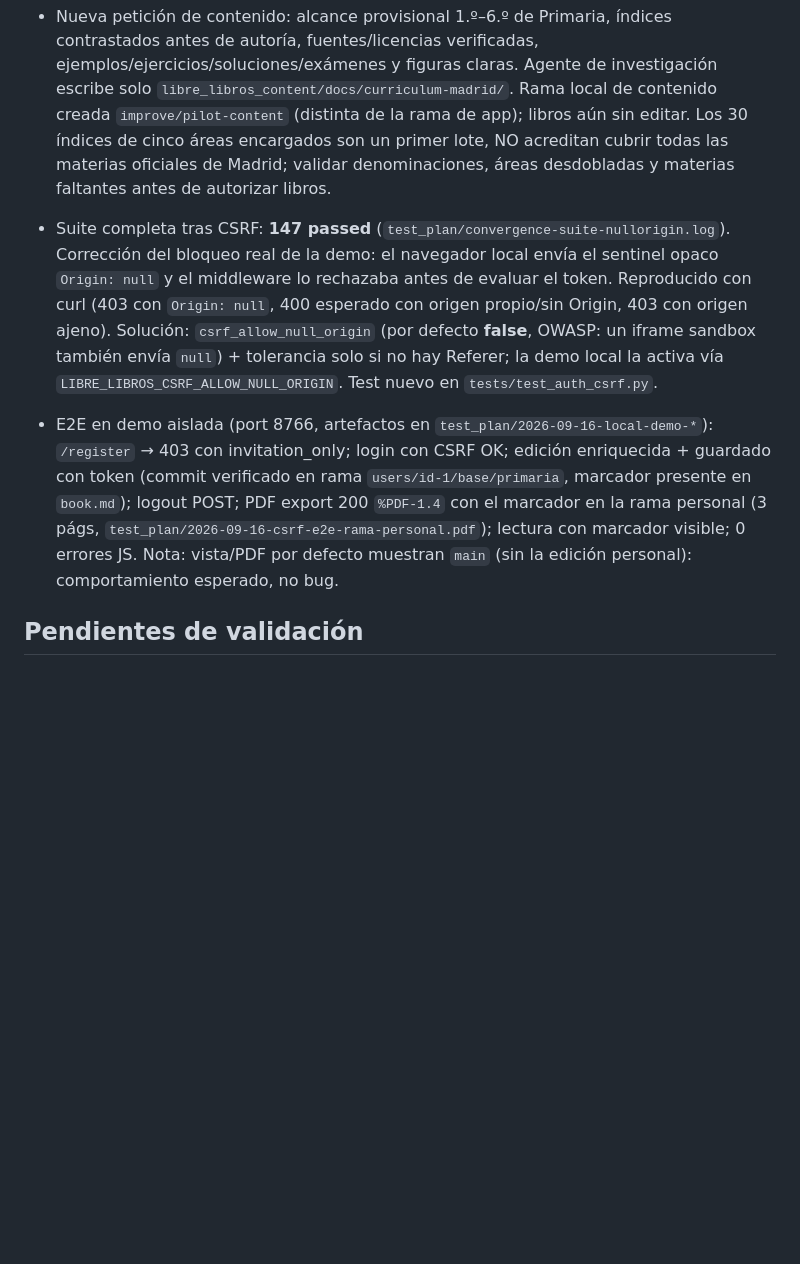
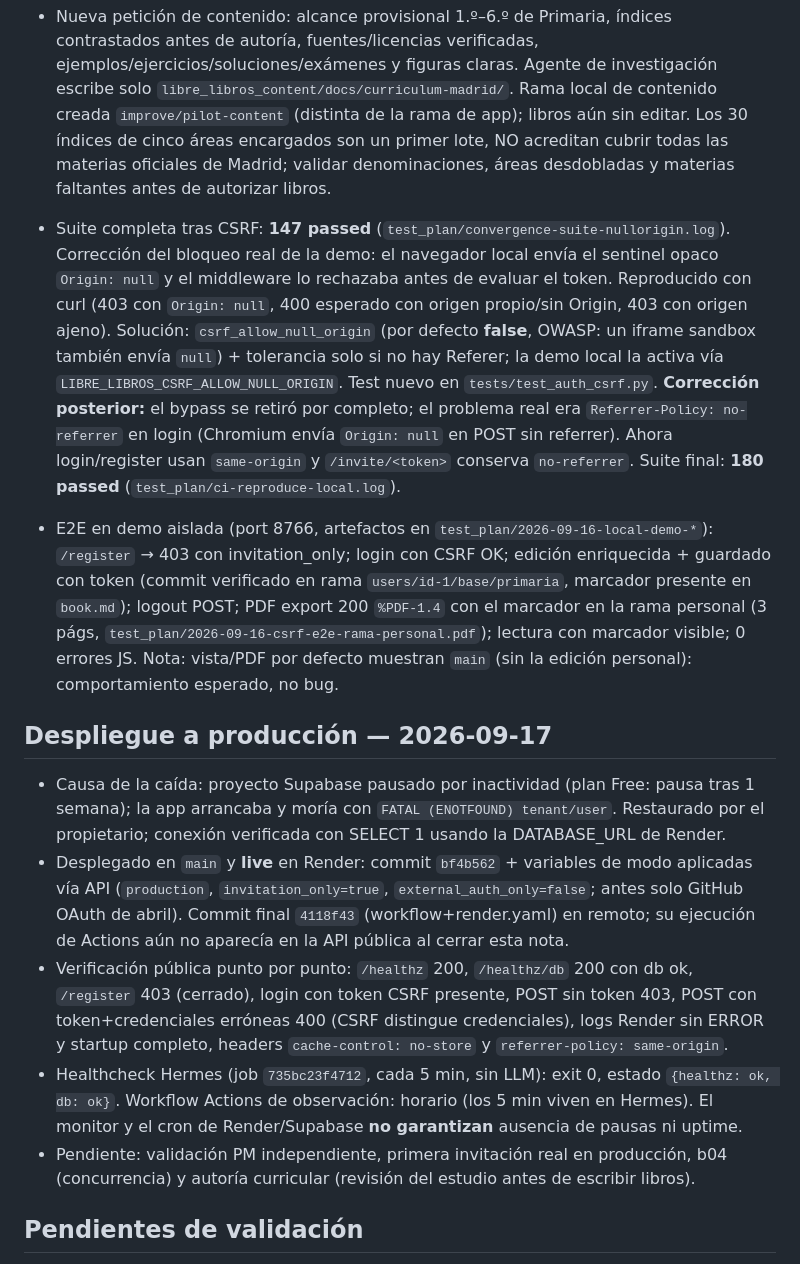
Before and after one commit to librelibros/libre_libros_app, a Markdown page: MEMORY.md, the part around the change. Rendered like a GitHub page; blank space fills up the shorter version.

Commit message:
docs(memory): trazabilidad del despliegue 2026-09-17 y verificación pública

```diff
--- a/MEMORY.md
+++ b/MEMORY.md
@@ -57,8 +57,15 @@
 - Mocks A/B y alternativas de icono disponibles en `docs/design-lab/web/` y `docs/design-lab/brand/`; protocolo en `docs/design-lab/protocol.md`. Comprobaciones del autor no equivalen a revisión docente independiente; comparación independiente aún pendiente. Logo del producto no sustituido.
 - Nueva petición de contenido: alcance provisional 1.º–6.º de Primaria, índices contrastados antes de autoría, fuentes/licencias verificadas, ejemplos/ejercicios/soluciones/exámenes y figuras claras. Agente de investigación escribe solo `libre_libros_content/docs/curriculum-madrid/`. Rama local de contenido creada `improve/pilot-content` (distinta de la rama de app); libros aún sin editar. Los 30 índices de cinco áreas encargados son un primer lote, NO acreditan cubrir todas las materias oficiales de Madrid; validar denominaciones, áreas desdobladas y materias faltantes antes de autorizar libros.
 
-- Suite completa tras CSRF: **147 passed** (`test_plan/convergence-suite-nullorigin.log`). Corrección del bloqueo real de la demo: el navegador local envía el sentinel opaco `Origin: null` y el middleware lo rechazaba antes de evaluar el token. Reproducido con curl (403 con `Origin: null`, 400 esperado con origen propio/sin Origin, 403 con origen ajeno). Solución: `csrf_allow_null_origin` (por defecto **false**, OWASP: un iframe sandbox también envía `null`) + tolerancia solo si no hay Referer; la demo local la activa vía `LIBRE_LIBROS_CSRF_ALLOW_NULL_ORIGIN`. Test nuevo en `tests/test_auth_csrf.py`.
+- Suite completa tras CSRF: **147 passed** (`test_plan/convergence-suite-nullorigin.log`). Corrección del bloqueo real de la demo: el navegador local envía el sentinel opaco `Origin: null` y el middleware lo rechazaba antes de evaluar el token. Reproducido con curl (403 con `Origin: null`, 400 esperado con origen propio/sin Origin, 403 con origen ajeno). Solución: `csrf_allow_null_origin` (por defecto **false**, OWASP: un iframe sandbox también envía `null`) + tolerancia solo si no hay Referer; la demo local la activa vía `LIBRE_LIBROS_CSRF_ALLOW_NULL_ORIGIN`. Test nuevo en `tests/test_auth_csrf.py`. **Corrección posterior:** el bypass se retiró por completo; el problema real era `Referrer-Policy: no-referrer` en login (Chromium envía `Origin: null` en POST sin referrer). Ahora login/register usan `same-origin` y `/invite/<token>` conserva `no-referrer`. Suite final: **180 passed** (`test_plan/ci-reproduce-local.log`).
 - E2E en demo aislada (port 8766, artefactos en `test_plan/2026-09-16-local-demo-*`): `/register` → 403 con invitation_only; login con CSRF OK; edición enriquecida + guardado con token (commit verificado en rama `users/id-1/base/primaria`, marcador presente en `book.md`); logout POST; PDF export 200 `%PDF-1.4` con el marcador en la rama personal (3 págs, `test_plan/2026-09-16-csrf-e2e-rama-personal.pdf`); lectura con marcador visible; 0 errores JS. Nota: vista/PDF por defecto muestran `main` (sin la edición personal): comportamiento esperado, no bug.
+
+## Despliegue a producción — 2026-09-17
+- Causa de la caída: proyecto Supabase pausado por inactividad (plan Free: pausa tras 1 semana); la app arrancaba y moría con `FATAL (ENOTFOUND) tenant/user`. Restaurado por el propietario; conexión verificada con SELECT 1 usando la DATABASE_URL de Render.
+- Desplegado en `main` y **live** en Render: commit `bf4b562` + variables de modo aplicadas vía API (`production`, `invitation_only=true`, `external_auth_only=false`; antes solo GitHub OAuth de abril). Commit final `4118f43` (workflow+render.yaml) en remoto; su ejecución de Actions aún no aparecía en la API pública al cerrar esta nota.
+- Verificación pública punto por punto: `/healthz` 200, `/healthz/db` 200 con db ok, `/register` 403 (cerrado), login con token CSRF presente, POST sin token 403, POST con token+credenciales erróneas 400 (CSRF distingue credenciales), logs Render sin ERROR y startup completo, headers `cache-control: no-store` y `referrer-policy: same-origin`.
+- Healthcheck Hermes (job `735bc23f4712`, cada 5 min, sin LLM): exit 0, estado `{healthz: ok, db: ok}`. Workflow Actions de observación: horario (los 5 min viven en Hermes). El monitor y el cron de Render/Supabase **no garantizan** ausencia de pausas ni uptime.
+- Pendiente: validación PM independiente, primera invitación real en producción, b04 (concurrencia) y autoría curricular (revisión del estudio antes de escribir libros).
 
 ## Pendientes de validación
 - Finalizar wiring CSRF frontend y verificar invitación→edición/importación→guardado→propuesta→revisión→PDF→logout en demo nueva y aislada. La demo anterior no demuestra los cambios auth actuales.
```
